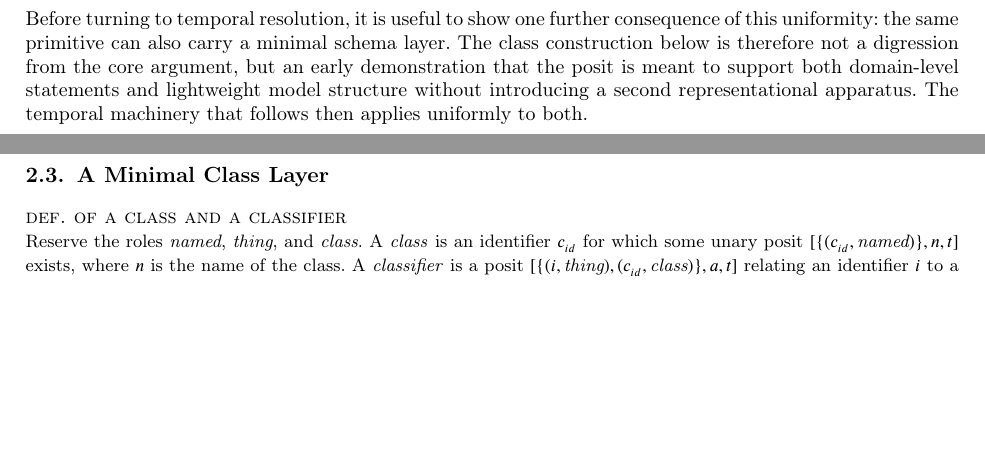
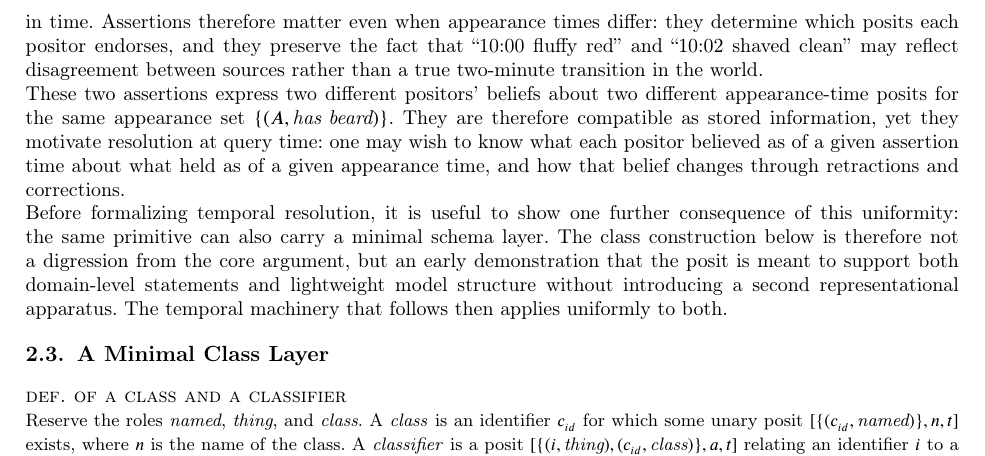
Before and after one commit to Roenbaeck/transitional, a LaTeX paper (representation.tex): two parts of pages 4 and 5 of 20 before the commit and part of page 5 of 21 after it, the two joined at a grey line, cut at the place of the change, the shorter picture padded with empty space. Compiled offline with pdfLaTeX; a LaTeX package or settings file that is missing is left out.

Commit message:
Refinements

```diff
--- a/representation.tex
+++ b/representation.tex
@@ -180,7 +180,13 @@ p_{2} = [\{(A, \textit{has beard})\},\;&& \textrm{shaved clean},\;&& \textrm{10:
 \end{alignat*}
 
 \noindent
-Before turning to temporal resolution, it is useful to show one further consequence of this uniformity: the same primitive can also carry a minimal schema layer. The class construction below is therefore not a digression from the core argument, but an early demonstration that the posit is meant to support both domain-level statements and lightweight model structure without introducing a second representational apparatus. The temporal machinery that follows then applies uniformly to both.
+If one assumes a single privileged positor (or universal unqualified assertion of every posit), \(p_1\) and \(p_2\) read straightforwardly as a transition: Archie had a fluffy red beard from 10:00 and was shaved clean from 10:02, implying that he shaved at some point between those times. In the running example, however, the two posits are not jointly asserted as one authoritative history; they are competing source statements made close in time. Assertions therefore matter even when appearance times differ: they determine which posits each positor endorses, and they preserve the fact that ``10:00 fluffy red'' and ``10:02 shaved clean'' may reflect disagreement between sources rather than a true two-minute transition in the world.
+
+\noindent
+These two assertions express two different positors' beliefs about two different appearance-time posits for the same appearance set \(\{(A,\textit{has beard})\}\). They are therefore compatible as stored information, yet they motivate resolution at query time: one may wish to know what each positor believed as of a given assertion time about what held as of a given appearance time, and how that belief changes through retractions and corrections.
+
+\noindent
+Before formalizing temporal resolution, it is useful to show one further consequence of this uniformity: the same primitive can also carry a minimal schema layer. The class construction below is therefore not a digression from the core argument, but an early demonstration that the posit is meant to support both domain-level statements and lightweight model structure without introducing a second representational apparatus. The temporal machinery that follows then applies uniformly to both.
 
 \subsection{A Minimal Class Layer}
 \deffy{def. of a class and a classifier}{%
```
Also changed, not shown: representation.tex (2 more changed lines).
